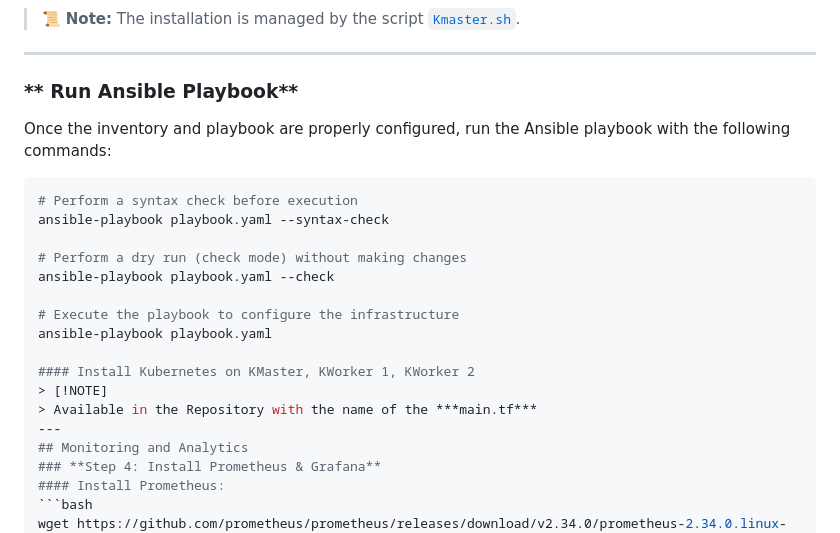
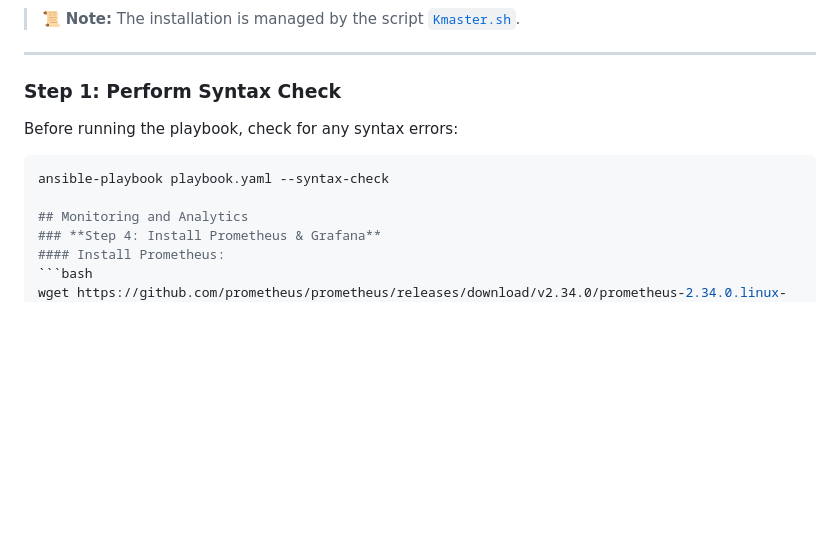
Before and after one commit to Trptisingh/Automating_Monthly_Releases_with_Kubernetes_Integration, a Markdown page: README.md, the part around the change. Rendered like a GitHub page; blank space fills up the shorter version.

````diff
--- a/README.md
+++ b/README.md
@@ -164,23 +164,12 @@ The installation process is automated using an **Ansible playbook (`playbook.yam
 > 📜 **Note:** The installation is managed by the script [`Kmaster.sh`](./Kmaster.sh).
 ---
 
-### ** Run Ansible Playbook**
-Once the inventory and playbook are properly configured, run the Ansible playbook with the following commands:
+### **Step 1: Perform Syntax Check**
+Before running the playbook, check for any syntax errors:
 
 ```bash
-# Perform a syntax check before execution
 ansible-playbook playbook.yaml --syntax-check
 
-# Perform a dry run (check mode) without making changes
-ansible-playbook playbook.yaml --check
-
-# Execute the playbook to configure the infrastructure
-ansible-playbook playbook.yaml
-
-#### Install Kubernetes on KMaster, KWorker 1, KWorker 2
-> [!NOTE]
-> Available in the Repository with the name of the ***main.tf***
----
 ## Monitoring and Analytics
 ### **Step 4: Install Prometheus & Grafana**
 #### Install Prometheus:
````
